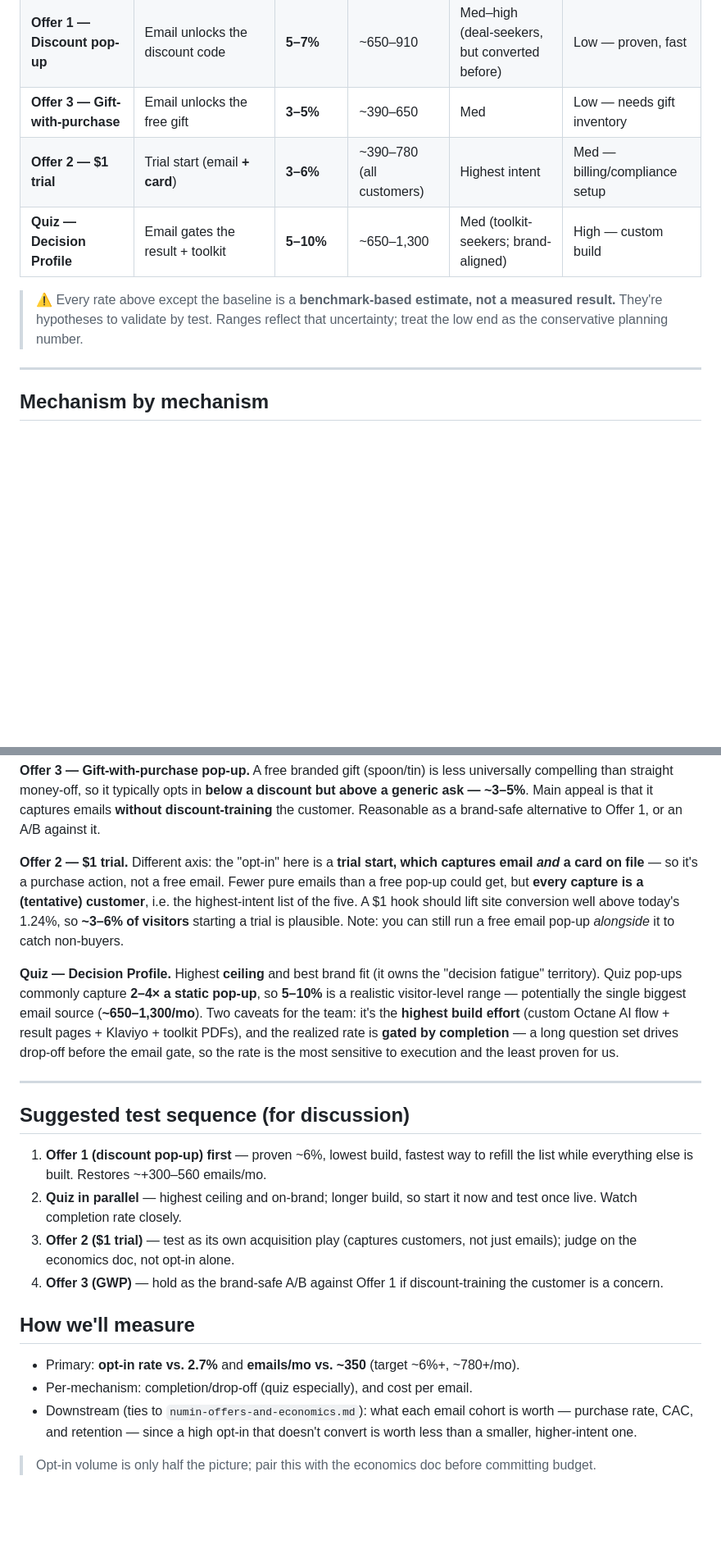
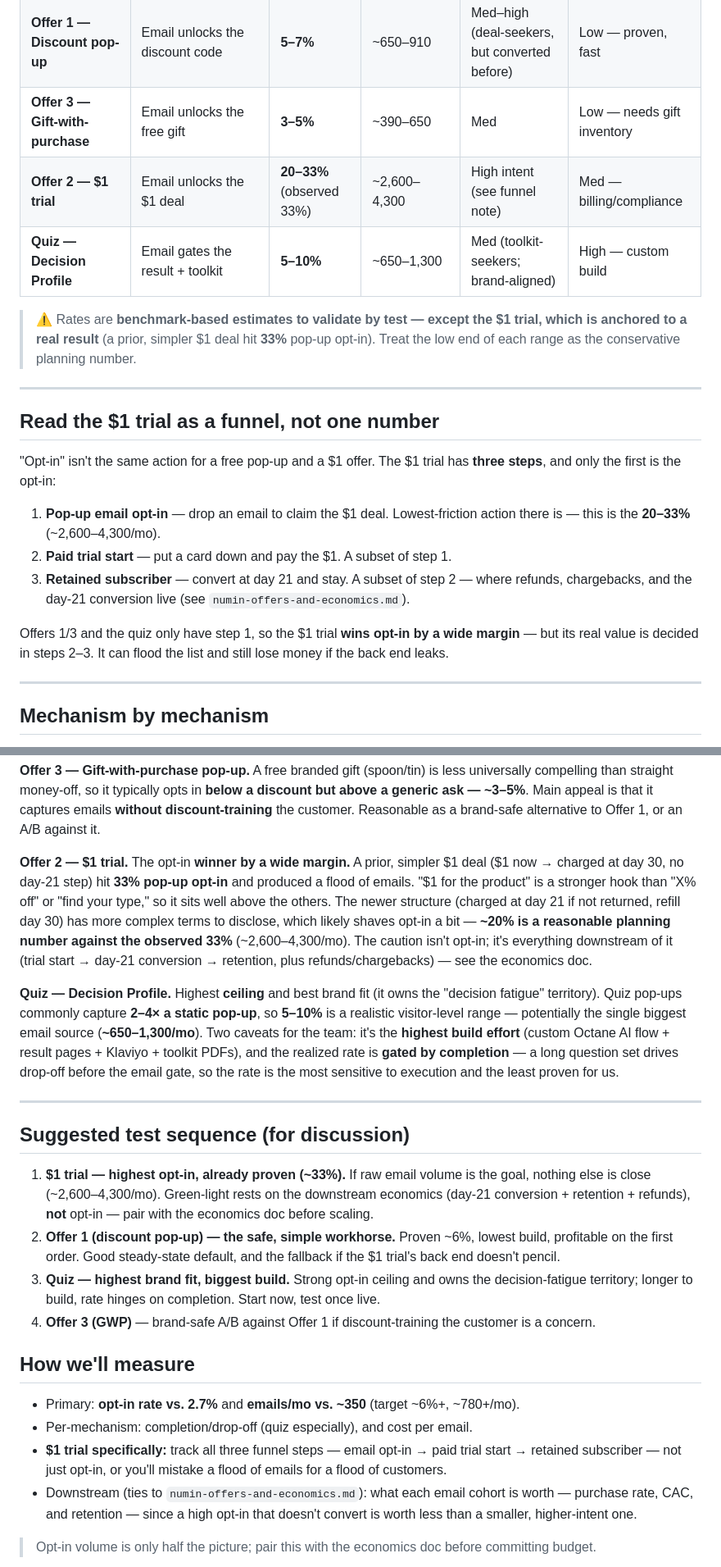
Before and after one commit to drinknumin/Marketing-, a Markdown page: opt-in-potential-proposal.md, 2 parts joined by grey strips. Shown at 82% size. Drawn GitHub-style; blank space fills up the shorter version.

Commit message:
Correct $1 trial opt-in to observed ~20-33%; frame it as a 3-step funnel

```diff
--- a/opt-in-potential-proposal.md
+++ b/opt-in-potential-proposal.md
@@ -25,12 +25,29 @@ offer/mechanism so the team can decide what to test first. Focus here is
 | **Baseline** (today's generic pop-up) | Email for newsletter/generic | **2.7%** (actual) | ~350 | Low–med | Live |
 | **Offer 1 — Discount pop-up** | Email unlocks the discount code | **5–7%** | ~650–910 | Med–high (deal-seekers, but converted before) | Low — proven, fast |
 | **Offer 3 — Gift-with-purchase** | Email unlocks the free gift | **3–5%** | ~390–650 | Med | Low — needs gift inventory |
-| **Offer 2 — $1 trial** | Trial start (email **+ card**) | **3–6%** | ~390–780 (all customers) | Highest intent | Med — billing/compliance setup |
+| **Offer 2 — $1 trial** | Email unlocks the $1 deal | **20–33%** (observed 33%) | ~2,600–4,300 | High intent (see funnel note) | Med — billing/compliance |
 | **Quiz — Decision Profile** | Email gates the result + toolkit | **5–10%** | ~650–1,300 | Med (toolkit-seekers; brand-aligned) | High — custom build |
 
-> ⚠️ Every rate above except the baseline is a **benchmark-based estimate, not a
-> measured result.** They're hypotheses to validate by test. Ranges reflect that
-> uncertainty; treat the low end as the conservative planning number.
+> ⚠️ Rates are **benchmark-based estimates to validate by test — except the $1
+> trial, which is anchored to a real result** (a prior, simpler $1 deal hit
+> **33%** pop-up opt-in). Treat the low end of each range as the conservative
+> planning number.
+
+---
+
+## Read the $1 trial as a funnel, not one number
+"Opt-in" isn't the same action for a free pop-up and a $1 offer. The $1 trial has
+**three steps**, and only the first is the opt-in:
+1. **Pop-up email opt-in** — drop an email to claim the $1 deal. Lowest-friction
+   action there is — this is the **20–33%** (~2,600–4,300/mo).
+2. **Paid trial start** — put a card down and pay the $1. A subset of step 1.
+3. **Retained subscriber** — convert at day 21 and stay. A subset of step 2 —
+   where refunds, chargebacks, and the day-21 conversion live (see
+   `numin-offers-and-economics.md`).
+
+Offers 1/3 and the quiz only have step 1, so the $1 trial **wins opt-in by a wide
+margin** — but its real value is decided in steps 2–3. It can flood the list and
+still lose money if the back end leaks.
 
 ---
 
@@ -49,13 +66,15 @@ a discount but above a generic ask — ~3–5%**. Main appeal is that it capture
 emails **without discount-training** the customer. Reasonable as a brand-safe
 alternative to Offer 1, or an A/B against it.
 
-**Offer 2 — $1 trial.** Different axis: the "opt-in" here is a **trial start,
-which captures email *and* a card on file** — so it's a purchase action, not a
-free email. Fewer pure emails than a free pop-up could get, but **every capture
-is a (tentative) customer**, i.e. the highest-intent list of the five. A $1 hook
-should lift site conversion well above today's 1.24%, so **~3–6% of visitors**
-starting a trial is plausible. Note: you can still run a free email pop-up
-*alongside* it to catch non-buyers.
+**Offer 2 — $1 trial.** The opt-in **winner by a wide margin.** A prior, simpler
+$1 deal ($1 now → charged at day 30, no day-21 step) hit **33% pop-up opt-in** and
+produced a flood of emails. "$1 for the product" is a stronger hook than "X% off"
+or "find your type," so it sits well above the others. The newer structure
+(charged at day 21 if not returned, refill day 30) has more complex terms to
+disclose, which likely shaves opt-in a bit — **~20% is a reasonable planning
+number against the observed 33%** (~2,600–4,300/mo). The caution isn't opt-in;
+it's everything downstream of it (trial start → day-21 conversion → retention,
+plus refunds/chargebacks) — see the economics doc.
 
 **Quiz — Decision Profile.** Highest **ceiling** and best brand fit (it owns the
 "decision fatigue" territory). Quiz pop-ups commonly capture **2–4× a static
@@ -70,18 +89,25 @@ sensitive to execution and the least proven for us.
 
 ## Suggested test sequence (for discussion)
 
-1. **Offer 1 (discount pop-up) first** — proven ~6%, lowest build, fastest way to
-   refill the list while everything else is built. Restores ~+300–560 emails/mo.
-2. **Quiz in parallel** — highest ceiling and on-brand; longer build, so start it
-   now and test once live. Watch completion rate closely.
-3. **Offer 2 ($1 trial)** — test as its own acquisition play (captures customers,
-   not just emails); judge on the economics doc, not opt-in alone.
-4. **Offer 3 (GWP)** — hold as the brand-safe A/B against Offer 1 if
-   discount-training the customer is a concern.
+1. **$1 trial — highest opt-in, already proven (~33%).** If raw email volume is
+   the goal, nothing else is close (~2,600–4,300/mo). Green-light rests on the
+   downstream economics (day-21 conversion + retention + refunds), **not** opt-in
+   — pair with the economics doc before scaling.
+2. **Offer 1 (discount pop-up) — the safe, simple workhorse.** Proven ~6%, lowest
+   build, profitable on the first order. Good steady-state default, and the
+   fallback if the $1 trial's back end doesn't pencil.
+3. **Quiz — highest brand fit, biggest build.** Strong opt-in ceiling and owns the
+   decision-fatigue territory; longer to build, rate hinges on completion. Start
+   now, test once live.
+4. **Offer 3 (GWP)** — brand-safe A/B against Offer 1 if discount-training the
+   customer is a concern.
 
 ## How we'll measure
 - Primary: **opt-in rate vs. 2.7%** and **emails/mo vs. ~350** (target ~6%+, ~780+/mo).
 - Per-mechanism: completion/drop-off (quiz especially), and cost per email.
+- **$1 trial specifically:** track all three funnel steps — email opt-in → paid
+  trial start → retained subscriber — not just opt-in, or you'll mistake a flood
+  of emails for a flood of customers.
 - Downstream (ties to `numin-offers-and-economics.md`): what each email cohort is
   worth — purchase rate, CAC, and retention — since a high opt-in that doesn't
   convert is worth less than a smaller, higher-intent one.
```
